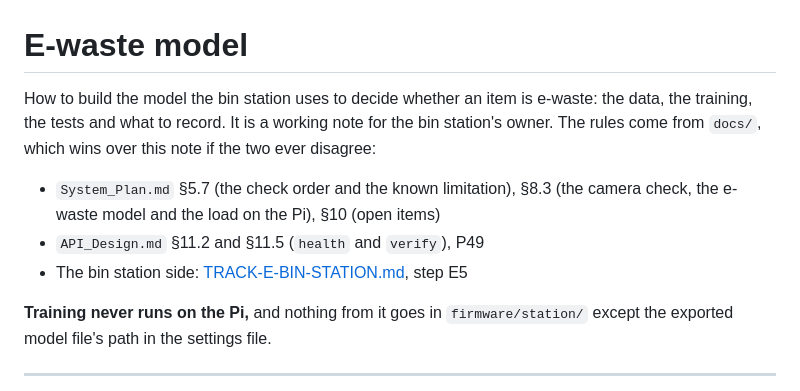
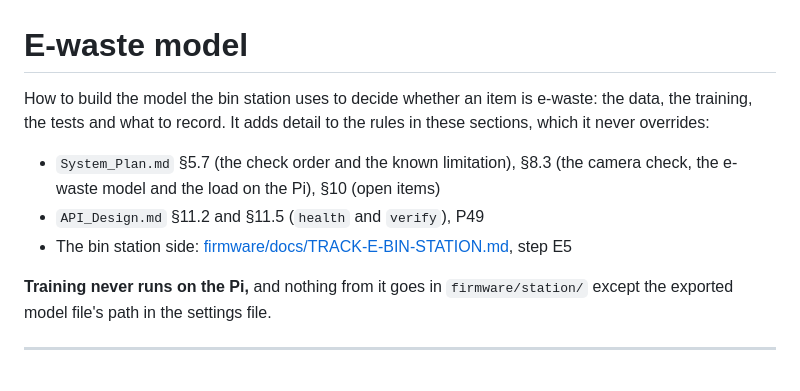
Before and after one commit to LPU-EMBL02E/smart-e-waste, a Markdown page: docs/EWASTE-MODEL.md, the part around the change. Drawn GitHub-style.

Commit message:
Move the e-waste model plan into docs/
The model's data, training and measuring plan is shared between the bin station and the design, so it now sits with the other design docs. System_Plan.md §8.3 points to it, and Track E step E5 links to its new place.

```diff
--- a/firmware/docs/EWASTE-MODEL.md
+++ b/docs/EWASTE-MODEL.md
@@ -1,14 +1,15 @@
 # E-waste model
 
 How to build the model the bin station uses to decide whether an item is
-e-waste: the data, the training, the tests and what to record. It is a working
-note for the bin station's owner. The rules come from `docs/`, which wins over
-this note if the two ever disagree:
+e-waste: the data, the training, the tests and what to record. It adds detail to
+the rules in these sections, which it never overrides:
 
 - `System_Plan.md` §5.7 (the check order and the known limitation), §8.3 (the
   camera check, the e-waste model and the load on the Pi), §10 (open items)
 - `API_Design.md` §11.2 and §11.5 (`health` and `verify`), P49
-- The bin station side: [TRACK-E-BIN-STATION.md](TRACK-E-BIN-STATION.md), step E5
+- The bin station side:
+  [firmware/docs/TRACK-E-BIN-STATION.md](../firmware/docs/TRACK-E-BIN-STATION.md),
+  step E5
 
 **Training never runs on the Pi,** and nothing from it goes in
 `firmware/station/` except the exported model file's path in the settings file.
```
Also changed, not shown: docs/System_Plan.md (+2 -1 lines), firmware/docs/TRACK-E-BIN-STATION.md (+2 -1 lines).
